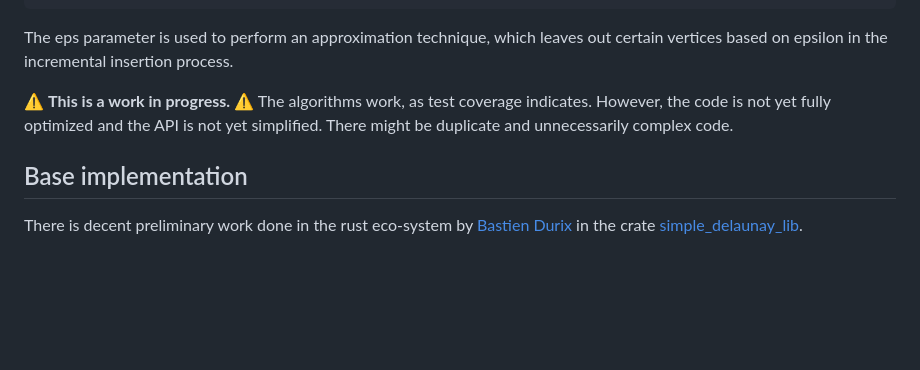
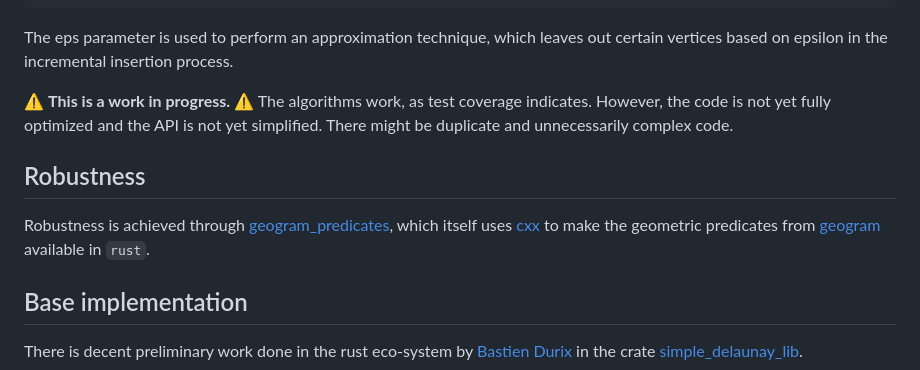
Before and after one commit to glennDittmann/rita, a Markdown page: README.md, the part around the change. GitHub-like rendering; blank space fills up the shorter version.

Commit message:
mention robustness in readme

```diff
--- a/README.md
+++ b/README.md
@@ -55,6 +55,9 @@ The algorithms work, as test coverage indicates.
 However, the code is not yet fully optimized and the API is not yet simplified.
 There might be duplicate and unnecessarily complex code.
 
+## Robustness
+Robustness is achieved through [geogram_predicates](https://github.com/glenndittmann/geogram_predicates), which itself uses [cxx](https://github.com/dtolnay/cxx) to make the geometric predicates from [geogram](https://github.com/BrunoLevy/geogram) available in `rust`.
+
 ## Base implementation
 There is decent preliminary work done in the rust eco-system by [Bastien Durix](https://scholar.google.fr/citations?user=Crc4sdsAAAAJ&hl=fr) in the crate [simple_delaunay_lib](https://github.com/Ibujah/simple_delaunay_lib).
 
```
